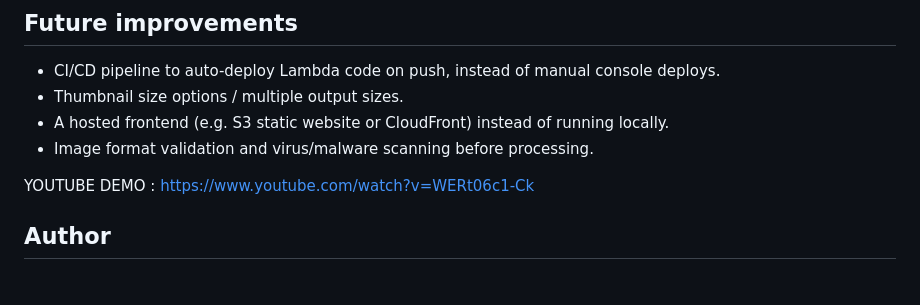
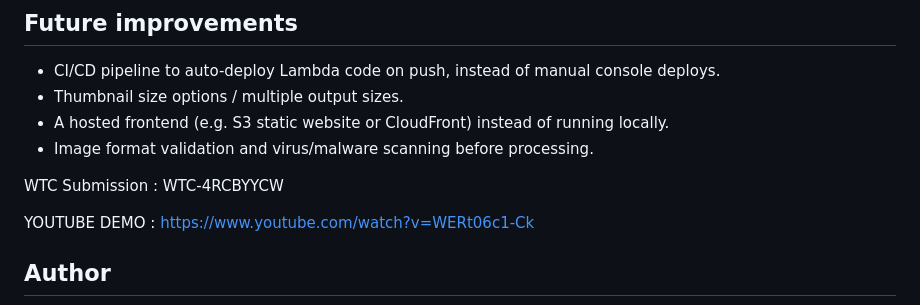
Before and after one commit to mohapilimpho23-afk/image-pipeline, a Markdown page: README.md, the part around the change. Rendered like a GitHub page; blank space fills up the shorter version.

Commit message:
WTC-4RCBYYCW
WTC Submission proof

```diff
--- a/README.md
+++ b/README.md
@@ -89,6 +89,8 @@ Both started out with broader managed policies (`AdministratorAccess` / `AmazonS
 - A hosted frontend (e.g. S3 static website or CloudFront) instead of running locally.
 - Image format validation and virus/malware scanning before processing.
 
+WTC Submission : WTC-4RCBYYCW
+
 YOUTUBE DEMO : https://www.youtube.com/watch?v=WERt06c1-Ck
 ## Author
 
```
